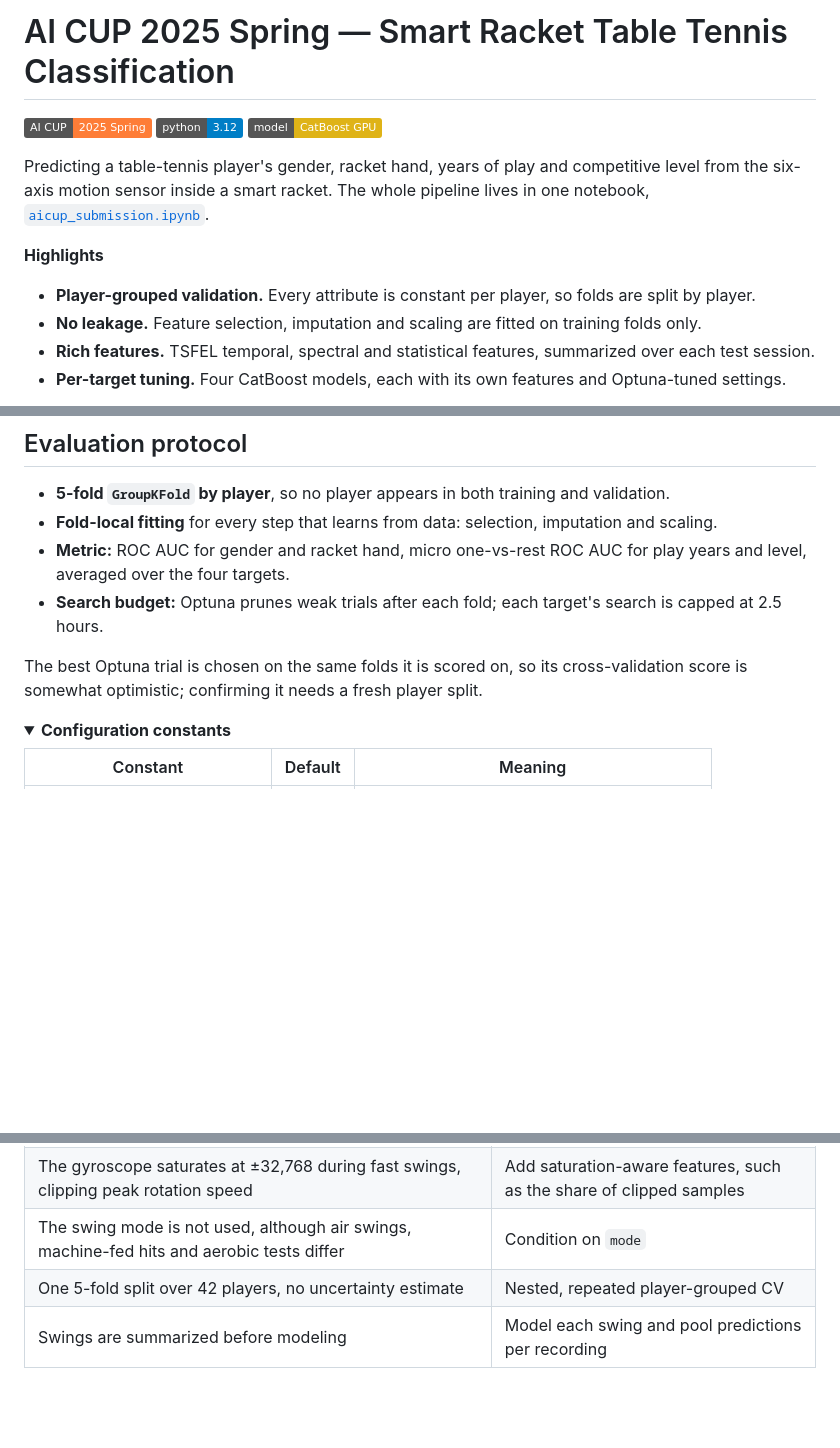
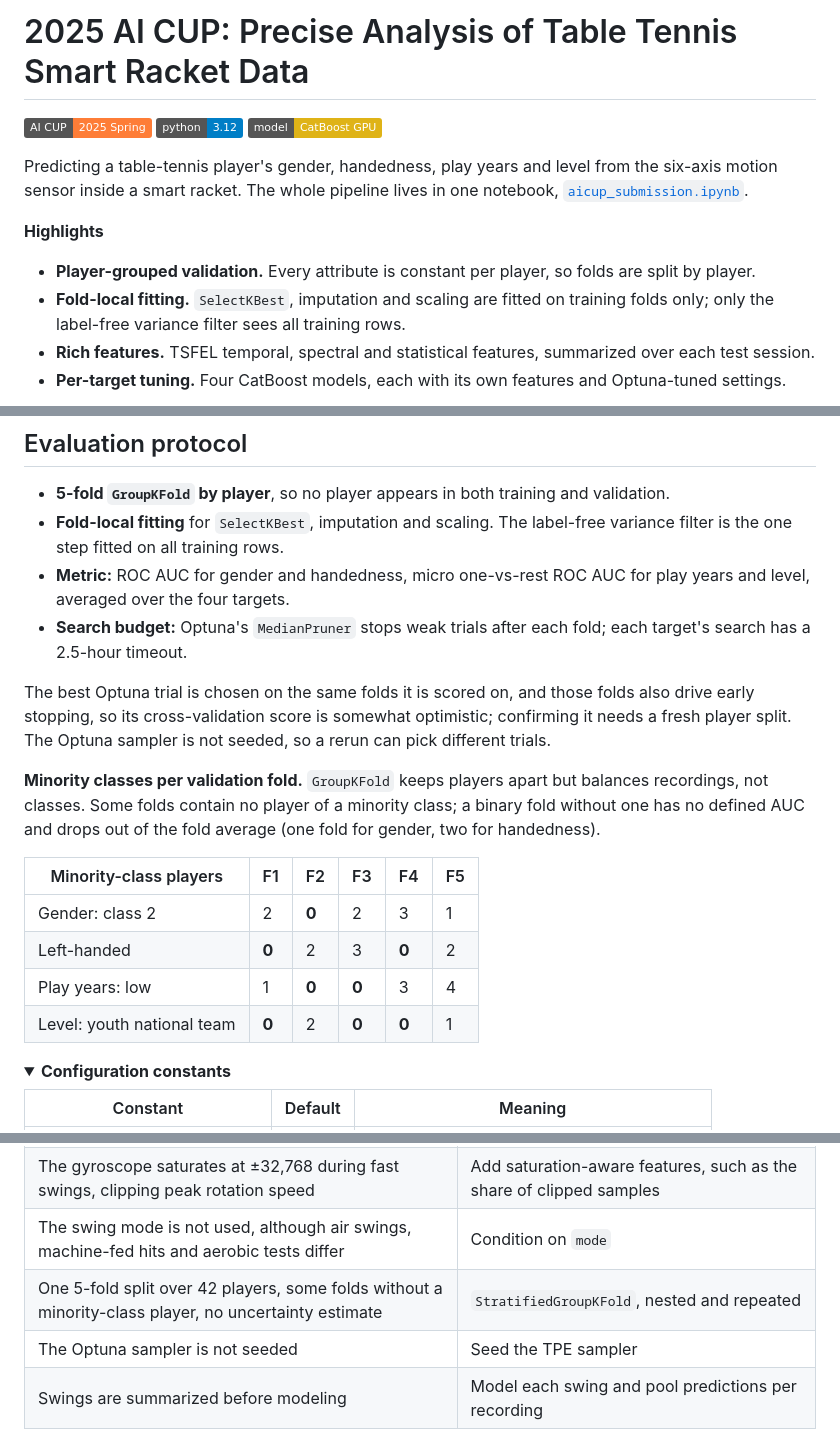
Before and after one commit to Guancheng1206/aicup2025Spring_Tabletennis, a Markdown page: README.md, 3 parts joined by grey strips. GitHub-like rendering; folded sections open; badges without logos; blank space fills up the shorter version.

```diff
--- a/README.md
+++ b/README.md
@@ -1,17 +1,18 @@
-# AI CUP 2025 Spring — Smart Racket Table Tennis Classification
+# 2025 AI CUP: Precise Analysis of Table Tennis Smart Racket Data
 
 [![AI CUP 2025 Spring](https://img.shields.io/badge/AI%20CUP-2025%20Spring-orange.svg)](https://tbrain.trendmicro.com.tw/Competitions/Details/39)
 [![Python 3.12](https://img.shields.io/badge/python-3.12-blue.svg)](requirements.txt)
 [![CatBoost GPU](https://img.shields.io/badge/model-CatBoost%20GPU-yellow.svg)](https://catboost.ai)
 
-Predicting a table-tennis player's gender, racket hand, years of play and competitive level from the
-six-axis motion sensor inside a smart racket. The whole pipeline lives in one notebook,
+Predicting a table-tennis player's gender, handedness, play years and level from the six-axis motion sensor
+inside a smart racket. The whole pipeline lives in one notebook,
 [`aicup_submission.ipynb`](aicup_submission.ipynb).
 
 **Highlights**
 
 - **Player-grouped validation.** Every attribute is constant per player, so folds are split by player.
-- **No leakage.** Feature selection, imputation and scaling are fitted on training folds only.
+- **Fold-local fitting.** `SelectKBest`, imputation and scaling are fitted on training folds only; only the
+  label-free variance filter sees all training rows.
 - **Rich features.** TSFEL temporal, spectral and statistical features, summarized over each test session.
 - **Per-target tuning.** Four CatBoost models, each with its own features and Optuna-tuned settings.
 
@@ -142,13 +155,27 @@ from cross-validation.
 ## Evaluation protocol
 
 - **5-fold `GroupKFold` by player**, so no player appears in both training and validation.
-- **Fold-local fitting** for every step that learns from data: selection, imputation and scaling.
-- **Metric:** ROC AUC for gender and racket hand, micro one-vs-rest ROC AUC for play years and level,
+- **Fold-local fitting** for `SelectKBest`, imputation and scaling. The label-free variance filter is the
+  one step fitted on all training rows.
+- **Metric:** ROC AUC for gender and handedness, micro one-vs-rest ROC AUC for play years and level,
   averaged over the four targets.
-- **Search budget:** Optuna prunes weak trials after each fold; each target's search is capped at 2.5 hours.
+- **Search budget:** Optuna's `MedianPruner` stops weak trials after each fold; each target's search has a
+  2.5-hour timeout.
 
-The best Optuna trial is chosen on the same folds it is scored on, so its cross-validation score is
-somewhat optimistic; confirming it needs a fresh player split.
+The best Optuna trial is chosen on the same folds it is scored on, and those folds also drive early
+stopping, so its cross-validation score is somewhat optimistic; confirming it needs a fresh player split.
+The Optuna sampler is not seeded, so a rerun can pick different trials.
+
+**Minority classes per validation fold.** `GroupKFold` keeps players apart but balances recordings, not
+classes. Some folds contain no player of a minority class; a binary fold without one has no defined AUC
+and drops out of the fold average (one fold for gender, two for handedness).
+
+| Minority-class players | F1 | F2 | F3 | F4 | F5 |
+| --- | --- | --- | --- | --- | --- |
+| Gender: class 2 | 2 | **0** | 2 | 3 | 1 |
+| Left-handed | **0** | 2 | 3 | **0** | 2 |
+| Play years: low | 1 | **0** | **0** | 3 | 4 |
+| Level: youth national team | **0** | 2 | **0** | **0** | 1 |
 
 <details>
 <summary><b>Configuration constants</b></summary>
@@ -187,7 +214,8 @@ submission_catboost_tsfel_gpu_v7.csv               submission file
 | The 27 windows are equally spaced (as is `cut_point`), so they include the quiet start and wind-down and drift against real swings | Detect swings in the signal, e.g. from peaks of the smoothed gyroscope magnitude |
 | The gyroscope saturates at ±32,768 during fast swings, clipping peak rotation speed | Add saturation-aware features, such as the share of clipped samples |
 | The swing mode is not used, although air swings, machine-fed hits and aerobic tests differ | Condition on `mode` |
-| One 5-fold split over 42 players, no uncertainty estimate | Nested, repeated player-grouped CV |
+| One 5-fold split over 42 players, some folds without a minority-class player, no uncertainty estimate | `StratifiedGroupKFold`, nested and repeated |
+| The Optuna sampler is not seeded | Seed the TPE sampler |
 | Swings are summarized before modeling | Model each swing and pool predictions per recording |
 
 ## Data & license
```
Also changed, not shown: other parts of README.md (+22 -10 lines), docs/figures/handedness.png (added), docs/figures/modes.png.
